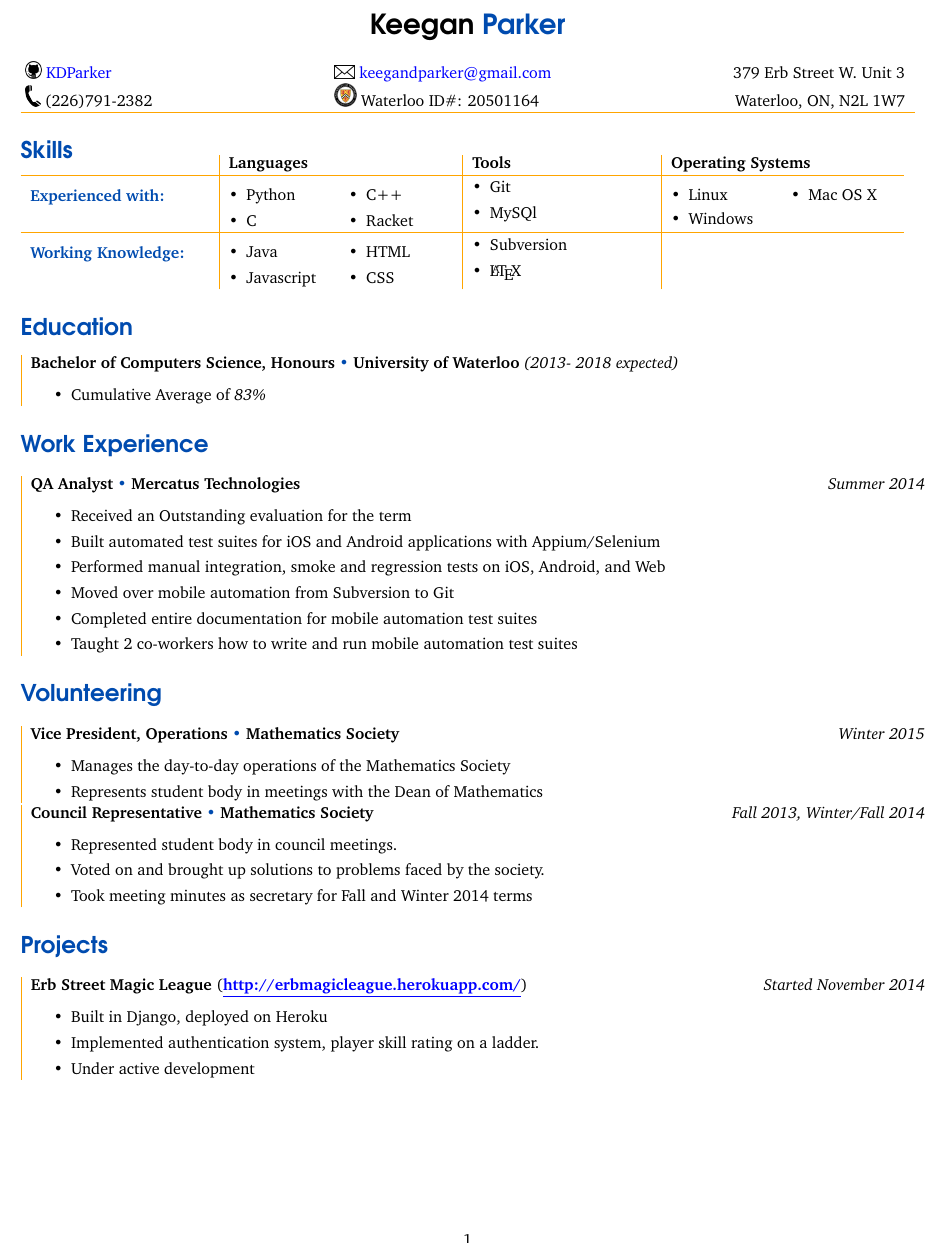
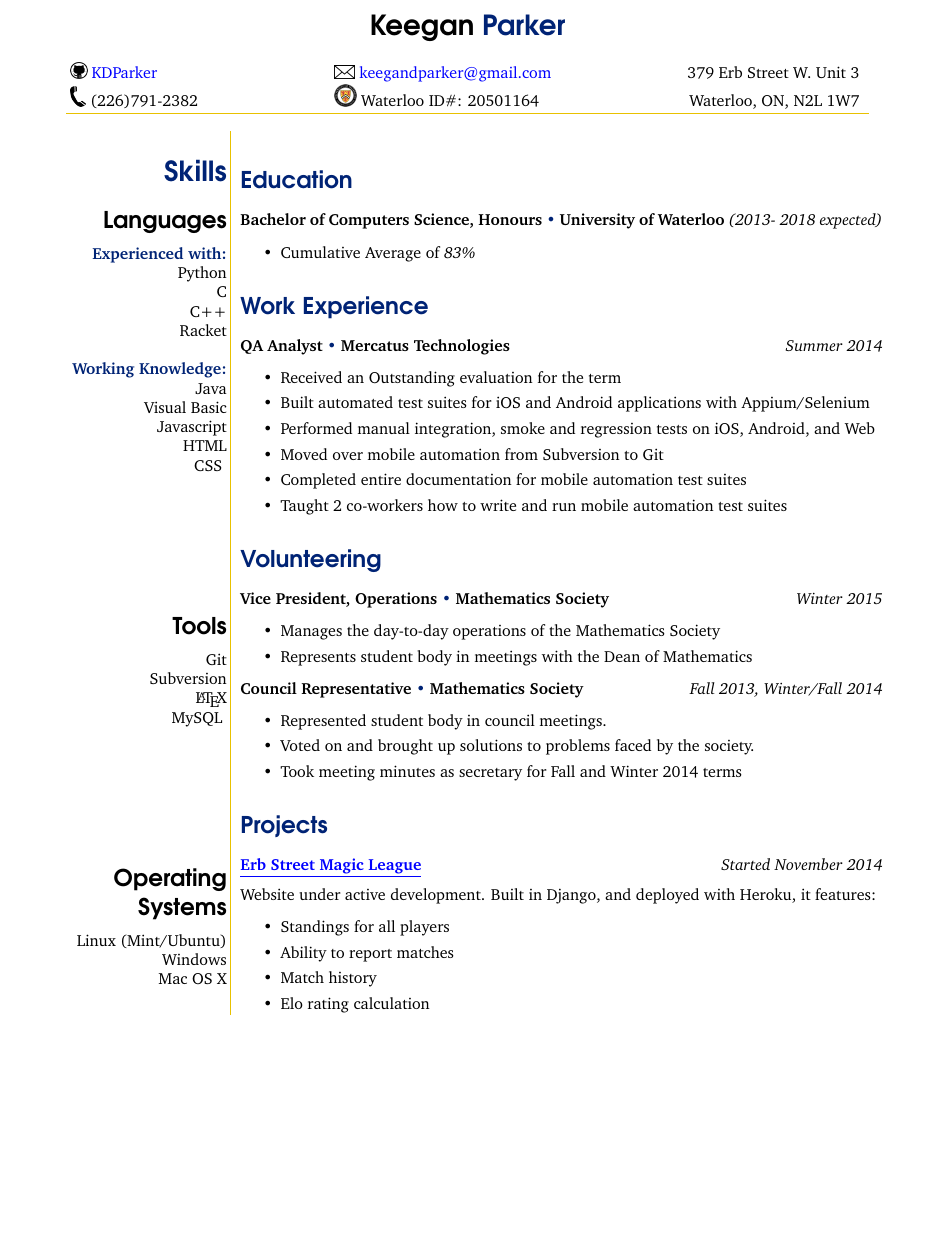
Before and after one commit to kdparker/Resume-Latex, a LaTeX CV (resume.tex): part of the page, cut so that both start at the same text, the shorter picture padded with empty space. Compiled offline with pdfLaTeX.

Commit message:
Revert "Layout update (no more sidebar)"
This reverts commit a0d55d1f255457a4ccdcaf634aa1a0aa6de7054f.

```diff
--- a/resume.tex
+++ b/resume.tex
@@ -33,65 +28,30 @@
   	 \arrayrulecolor{resorange} \hline
   \end{tabular*}
   \end{center}
-\section*{\sffamily\color{resblue}Skills}
-\vspace{-5mm}
-\begin{tabular}{p{0.2\textwidth} !{\color{resorange}\vrule}p{0.25\textwidth} !{\color{resorange}\vrule}p{0.20\textwidth} !{\color{resorange}\vrule}p{0.25\textwidth}}
-& {\bf Languages} & {\bf Tools} & {\bf Operating Systems} \\ \arrayrulecolor{resorange} \cline{1-4}
-{\bf \color{resblue} Experienced with:} &
-\vspace{-5mm}
-\begin{multicols}{2}
-  \begin{itemize}[leftmargin=*]
-  \setlength\itemsep{0em}
-  \item Python
-  \item C
-  \item C++
-  \item Racket
-\end{itemize}
-\end{multicols} &
-\vspace{-5mm}
-\begin{itemize}[leftmargin=*]
-\setlength\itemsep{0em}
-  \item Git
-  \item MySQl
-\end{itemize} &
-\vspace{-5mm}
-\begin{multicols}{2}
-  \begin{itemize}[leftmargin=*]
-  \setlength\itemsep{0em}
-  \item Linux
-  \item Windows
-  \item Mac OS X
-\end{itemize}
-\end{multicols}\\ \arrayrulecolor{resorange} \cline{1-4}
-{\bf \color{resblue} Working Knowledge:} &
-\vspace{-5mm}
-\begin{multicols}{2}
-  \begin{itemize}[leftmargin=*]
-  \setlength\itemsep{0em}
-  \item Java
-  \item Javascript
-  \item HTML
-  \item CSS
-\end{itemize}
-\end{multicols} &
-\vspace{-5mm}
-\begin{itemize}[leftmargin=*]
-	\setlength\itemsep{0em}
-  \item Subversion
-  \item \LaTeX
-\end{itemize} & \\
-\end{tabular}
+\begin{minipage}{0.2\textwidth}
+\raggedleft\section*{\LARGE\sffamily\color{resblue}Skills}
+\raggedleft\subsection*{\Large\sffamily Languages}
+  \raggedleft{\bf \color{resblue} Experienced with:}\\
+  \raggedleft{ Python \\ C \\ C++ \\ Racket}\bigskip \\
+  \raggedleft{\bf \color{resblue} Working Knowledge:}\\
+  \raggedleft{ Java \\ Visual Basic \\ Javascript \\ HTML \\ CSS}
+\vspace{24mm}
+\subsection*{\Large\sffamily Tools}
+  \raggedleft{Git \\ Subversion \\ \LaTeX \\ MySQL}
+\vspace{24mm}
+\subsection*{\Large\sffamily Operating Systems}
+  \raggedleft{Linux (Mint/Ubuntu) \\ Windows \\ Mac OS X}
+\end{minipage}
+\begin{minipage}{0.8\textwidth}
+\begin{tabular}{!{\color{resorange}\vrule}p{\textwidth}}
 \section*{\sffamily\color{resblue}Education}
-\begin{tabular}{!{\color{resorange}\vrule}p{\textwidth}}
 {\bf Bachelor of Computers Science, Honours} {\color{resblue} \textbullet} {\bf University of Waterloo} {\it (2013- 2018 expected)}
 \begin{itemize}
 \setlength\itemsep{0em}
 \item Cumulative Average of \it 83\%
 \end{itemize}
-\end{tabular}
 
 \section*{\sffamily\color{resblue}Work Experience}
-\begin{tabular}{!{\color{resorange}\vrule}p{\textwidth}}
 {\bf QA Analyst} {\color{resblue} \textbullet} {\bf Mercatus Technologies} \hfill {\it Summer 2014}
 \begin{itemize}
 \setlength\itemsep{0em}
@@ -102,17 +62,13 @@
 \item Completed entire documentation for mobile automation test suites
 \item Taught 2 co-workers how to write and run mobile automation test suites
 \end{itemize}
-\end{tabular}
 \section*{\sffamily\color{resblue}Volunteering}
-\begin{tabular}{!{\color{resorange}\vrule}p{\textwidth}}
 {\bf Vice President, Operations} {\color{resblue} \textbullet} {\bf Mathematics Society} \hfill {\it Winter 2015}
 \begin{itemize}
 \setlength\itemsep{0em}
 \item Manages the day-to-day operations of the Mathematics Society
 \item Represents student body in meetings with the Dean of Mathematics
 \end{itemize}
-\end{tabular}
-\begin{tabular}{!{\color{resorange}\vrule}p{\textwidth}}
 {\bf Council Representative} {\color{resblue} \textbullet} {\bf Mathematics Society} \hfill {\it Fall 2013, Winter/Fall 2014}
 \begin{itemize}
 \setlength\itemsep{0em}
@@ -120,15 +76,17 @@
 \item Voted on and brought up solutions to problems faced by the society.
 \item Took meeting minutes as secretary for Fall and Winter 2014 terms
 \end{itemize}
+\section*{\sffamily\color{resblue}Projects}
+{\bf \color{blue} \href{http://erbmagicleague.herokuapp.com/}{\underline{Erb Street Magic League}}} \hfill {\it Started November 2014}\medskip \\
+Website under active development. Built in Django, and deployed with Heroku, it features:
+  \begin{itemize}
+  \setlength\itemsep{0em}
+    \item Standings for all players
+    \item Ability to report matches
+    \item Match history
+    \item Elo rating calculation
+  \end{itemize}
 \end{tabular}
-\section*{\sffamily\color{resblue}Projects}
-\begin{tabular}{!{\color{resorange}\vrule}p{\textwidth}}
-{\bf Erb Street Magic League} ({\it \bf  \color{blue} \href{http://erbmagicleague.herokuapp.com/} {\underline{http://erbmagicleague.herokuapp.com/}}}) \hfill {\it Started November 2014}
-\begin{itemize}
-\setlength\itemsep{0em}
-\item Built in Django, deployed on Heroku
-\item Implemented authentication system, player skill rating on a ladder.
-\item Under active development
-\end{itemize}
-\end{tabular}
+\end{minipage}
+
 \end{document}
```
Also changed, not shown: resume.pdf, resume.tex (11 more changed lines).
